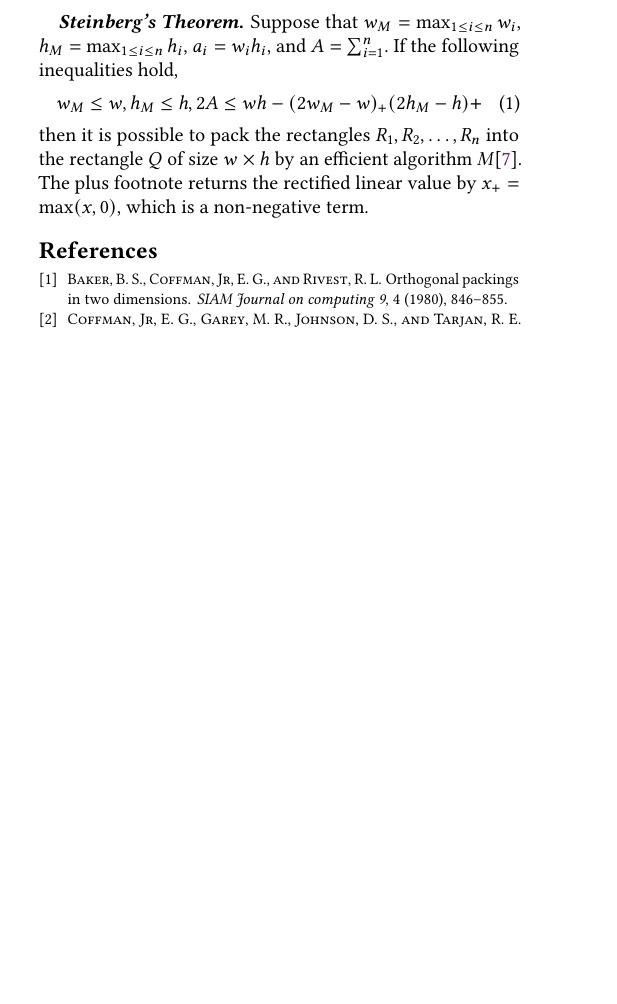
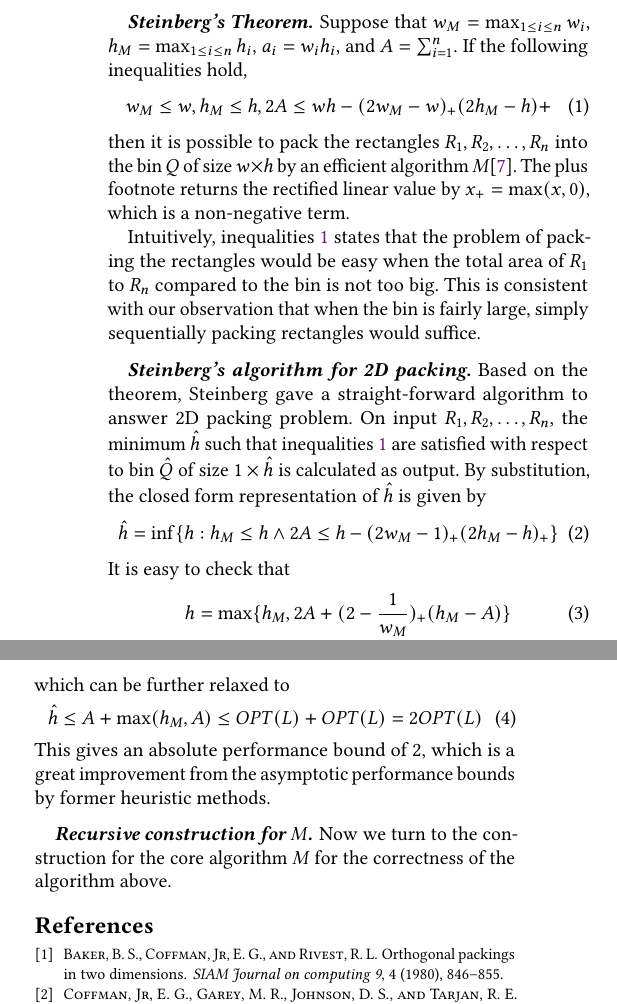
Before and after one commit to Kuigesi/CS584-Paper, a LaTeX paper (paper.tex): part of one column of page 3 of 3 before the commit and two parts of the columns of page 3 of 3 after it, the two joined at a grey line, cut so that both start at the same text, the shorter picture padded with empty space. Compiled offline with pdfLaTeX.

Commit message:
still in section 4

```diff
--- a/paper.tex
+++ b/paper.tex
@@ -205,8 +205,24 @@ The analysis is shown below.\par
 \paragraph{Steinberg's Theorem} Suppose that $w_M=\max_{1\leq i\leq n}w_i$, $h_M=\max_{1\leq i\leq n}h_i$, $a_i=w_ih_i$, and $A=\sum_{i=1}^{n}$. If the following inequalities hold,
 \begin{equation}
 	w_M\leq w, h_M\leq h, 2A\leq wh-(2w_M-w)_+(2h_M-h)+
+	\label{cbase}
 \end{equation}
-then it is possible to pack the rectangles $R_1, R_2, \ldots, R_n$ into the rectangle $Q$ of size $w\times h$ by an efficient algorithm $M$\cite{steinberg1997strip}. The plus footnote returns the rectified linear value by $x_+=\max(x,0)$, which is a non-negative term.
+then it is possible to pack the rectangles $R_1, R_2, \ldots, R_n$ into the bin $Q$ of size $w\times h$ by an efficient algorithm $M$\cite{steinberg1997strip}. The plus footnote returns the rectified linear value by $x_+=\max(x,0)$, which is a non-negative term.
+\par Intuitively, inequalities \ref{cbase} states that the problem of packing the rectangles would be easy when the total area of $R_1$ to $R_n$ compared to the bin is not too big. This is consistent with our observation that when the bin is fairly large, simply sequentially packing rectangles would suffice.
+\paragraph{Steinberg's algorithm for 2D packing} Based on the theorem, Steinberg gave a straight-forward algorithm to answer 2D packing problem. On input $R_1, R_2, \ldots, R_n$, the minimum $\hat{h}$ such that inequalities \ref{cbase} are satisfied with respect to bin $\hat{Q}$ of size $1\times \hat{h}$ is calculated as output. By substitution, the closed form representation of $\hat{h}$ is given by
+\begin{equation}
+	\hat{h}=\inf\{h:h_M\leq h \wedge 2A\leq h-(2w_M-1)_+(2h_M-h)_+\}
+\end{equation}
+It is easy to check that
+\begin{equation}
+	h=\max\{h_M, 2A+(2-\frac{1}{w_M})_+(h_M-A)\}
+\end{equation}
+which can be further relaxed to
+\begin{equation}
+	\hat{h}\leq A+\max(h_M, A)\leq OPT(L)+OPT(L)=2OPT(L)
+\end{equation}
+This gives an absolute performance bound of 2, which is a great improvement from the asymptotic performance bounds by former heuristic methods.
+\paragraph{Recursive construction for $M$} Now we turn to the construction for the core algorithm $M$ for the correctness of the algorithm above.
 \bibliographystyle{acm}
 \bibliography{paper}
 \end{document}
```
